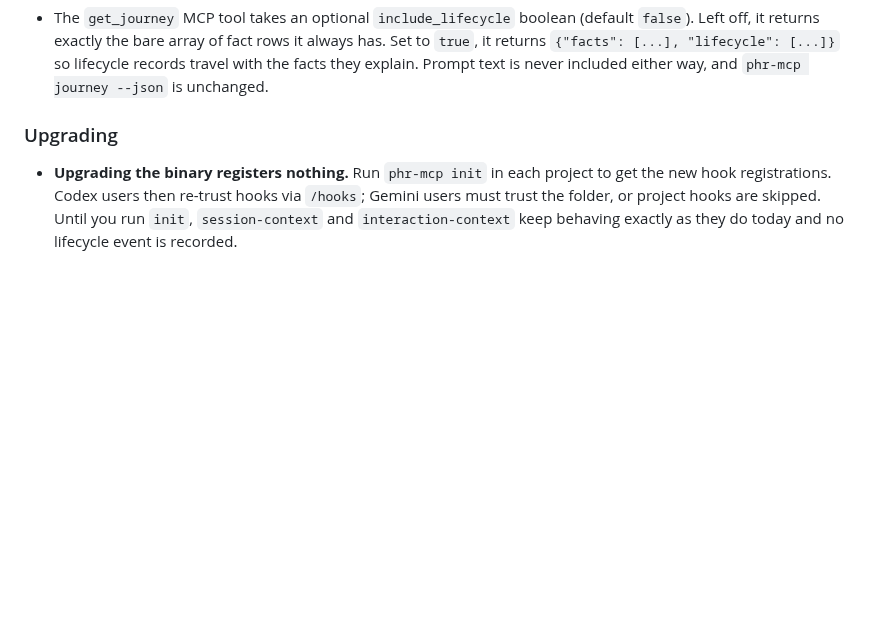
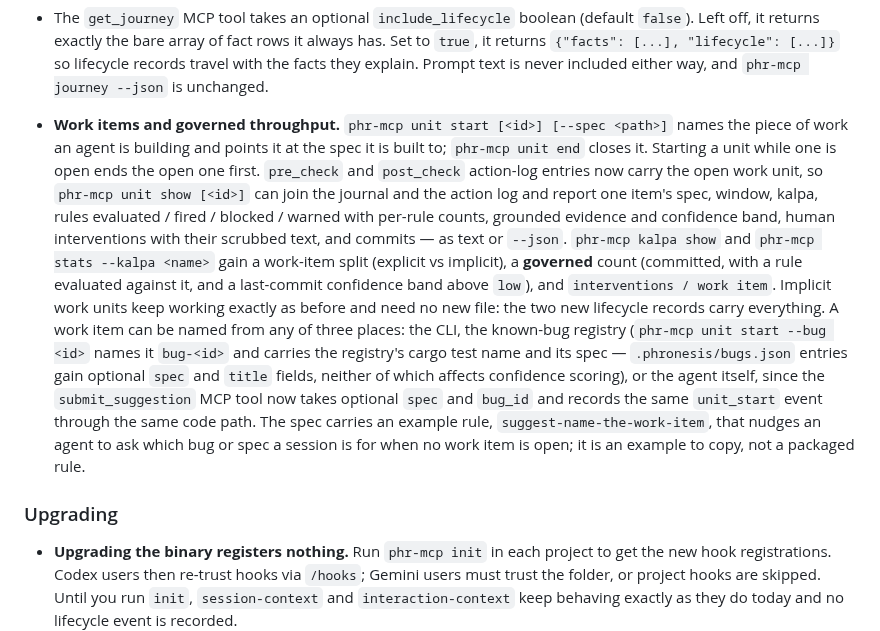
Before and after one commit to awaterma/phronesis, a Markdown page: CHANGELOG.md, the part around the change. GitHub-like rendering; blank space fills up the shorter version.

Commit message:
docs(changelog): work items and governed throughput
Plan 6 Task 6.

Co-Authored-By: Claude Fable 5.1 <noreply@anthropic.com>

```diff
--- a/CHANGELOG.md
+++ b/CHANGELOG.md
@@ -82,6 +82,29 @@ pre-1.0: while `0.x`, MINOR versions may carry breaking changes.
   `{"facts": [...], "lifecycle": [...]}` so lifecycle records travel with the
   facts they explain. Prompt text is never included either way, and
   `phr-mcp journey --json` is unchanged.
+- **Work items and governed throughput.** `phr-mcp unit start [<id>] [--spec
+  <path>]` names the piece of work an agent is building and points it at the
+  spec it is built to; `phr-mcp unit end` closes it. Starting a unit while one
+  is open ends the open one first. `pre_check` and `post_check` action-log
+  entries now carry the open work unit, so `phr-mcp unit show [<id>]` can join
+  the journal and the action log and report one item's spec, window, kalpa,
+  rules evaluated / fired / blocked / warned with per-rule counts, grounded
+  evidence and confidence band, human interventions with their scrubbed text,
+  and commits — as text or `--json`. `phr-mcp kalpa show` and `phr-mcp stats
+  --kalpa <name>` gain a work-item split (explicit vs implicit), a **governed**
+  count (committed, with a rule evaluated against it, and a last-commit
+  confidence band above `low`), and `interventions / work item`. Implicit work
+  units keep working exactly as before and need no new file: the two new
+  lifecycle records carry everything. A work item can be named from any of
+  three places: the CLI, the known-bug registry (`phr-mcp unit start --bug
+  <id>` names it `bug-<id>` and carries the registry's cargo test name and its
+  spec — `.phronesis/bugs.json` entries gain optional `spec` and `title`
+  fields, neither of which affects confidence scoring), or the agent itself,
+  since the `submit_suggestion` MCP tool now takes optional `spec` and `bug_id`
+  and records the same `unit_start` event through the same code path. The spec
+  carries an example rule, `suggest-name-the-work-item`, that nudges an agent
+  to ask which bug or spec a session is for when no work item is open; it is an
+  example to copy, not a packaged rule.
 
 ### Upgrading
 
```
